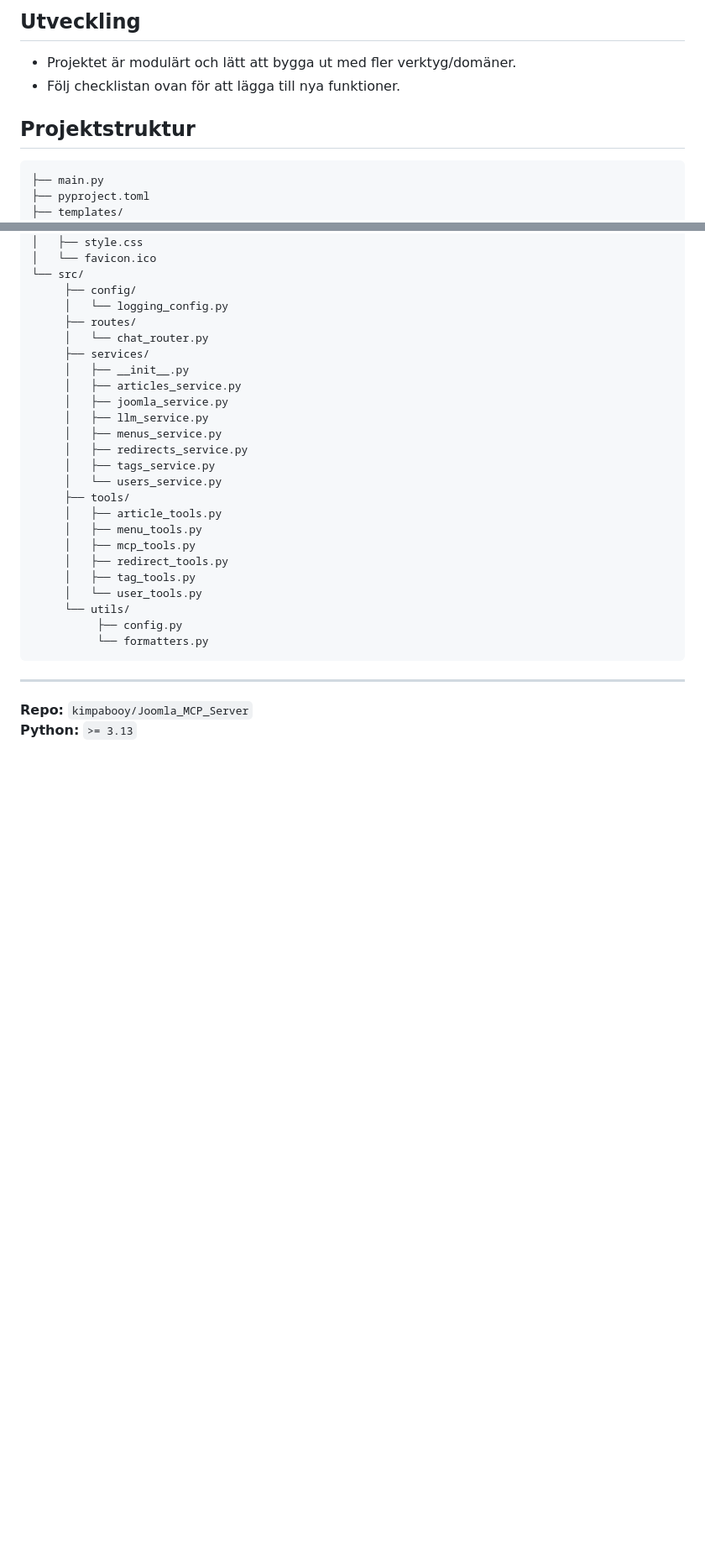
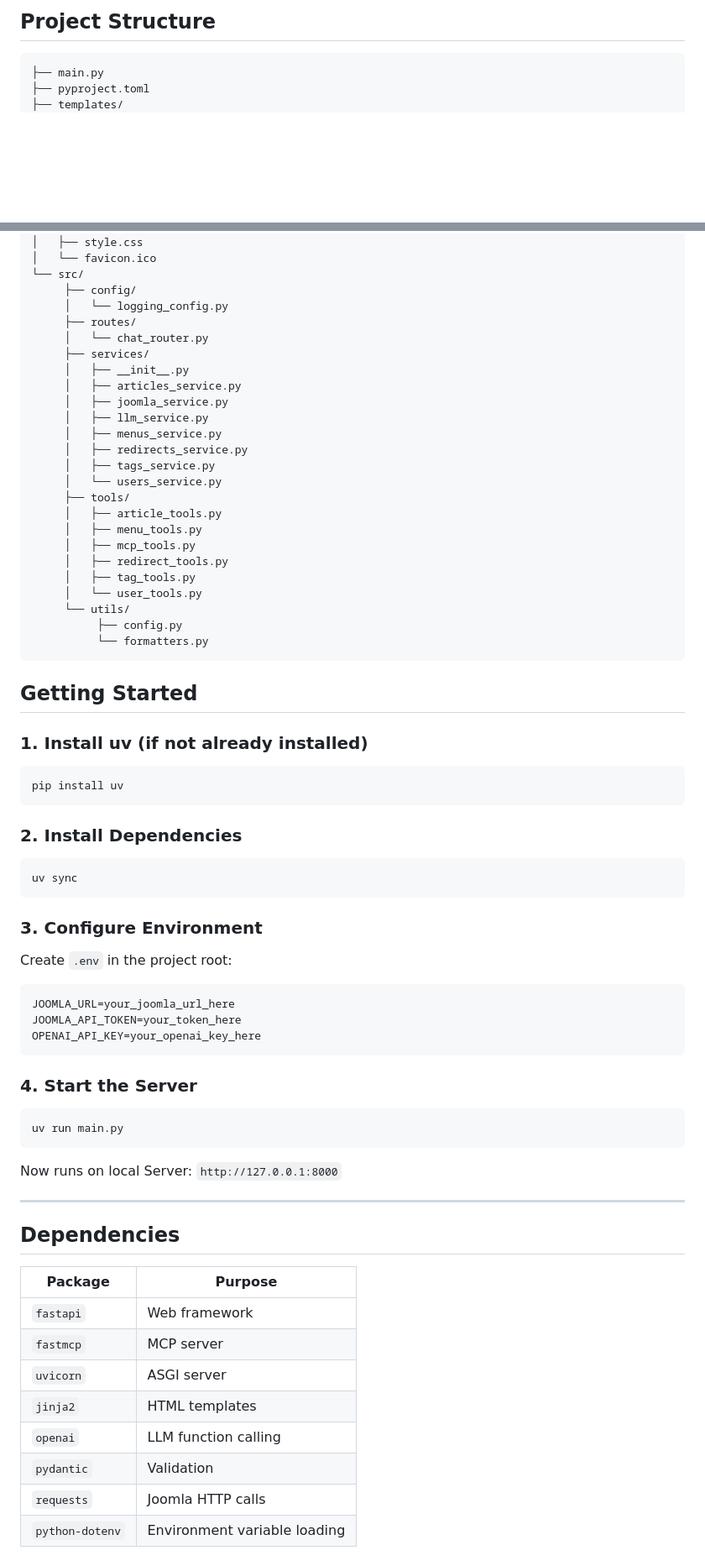
Before and after one commit to kimpabooy/Joomla_MCP_Server, a Markdown page: README.md, 2 parts joined by grey strips. Shown at 84% size. Drawn GitHub-style; blank space fills up the shorter version.

````diff
--- a/README.md
+++ b/README.md
@@ -71,10 +68,5 @@ Extern MCP-klient
 
-## Utveckling
-
-- Projektet är modulärt och lätt att bygga ut med fler verktyg/domäner.
-- Följ checklistan ovan för att lägga till nya funktioner.
-
-## Projektstruktur
+## Project Structure
 
 ```text
 ├── main.py
@@ -111,7 +103,49 @@ Extern MCP-klient
           └── formatters.py
 ```
 
+## Getting Started
+
+### 1. Install uv (if not already installed)
+
+```bash
+pip install uv
+```
+
+### 2. Install Dependencies
+
+```bash
+uv sync
+```
+
+### 3. Configure Environment
+
+Create `.env` in the project root:
+
+```env
+JOOMLA_URL=your_joomla_url_here
+JOOMLA_API_TOKEN=your_token_here
+OPENAI_API_KEY=your_openai_key_here
+```
+
+### 4. Start the Server
+
+```bash
+uv run main.py
+```
+
+Now runs on local Server: `http://127.0.0.1:8000`
+
 ---
 
-**Repo:** `kimpabooy/Joomla_MCP_Server`
-**Python:** `>= 3.13`
+## Dependencies
+
+| Package         | Purpose                      |
+| --------------- | ---------------------------- |
+| `fastapi`       | Web framework                |
+| `fastmcp`       | MCP server                   |
+| `uvicorn`       | ASGI server                  |
+| `jinja2`        | HTML templates               |
+| `openai`        | LLM function calling         |
+| `pydantic`      | Validation                   |
+| `requests`      | Joomla HTTP calls            |
+| `python-dotenv` | Environment variable loading |
````
Also changed, not shown: other parts of README.md (+34 -37 lines).
